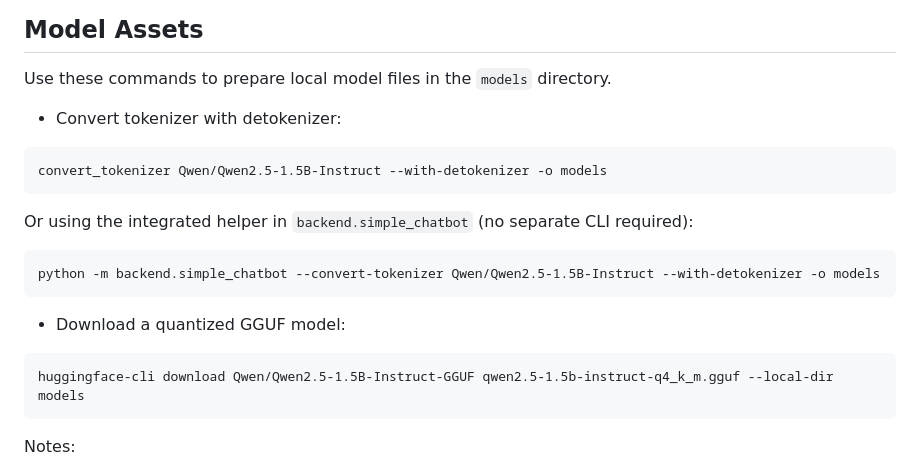
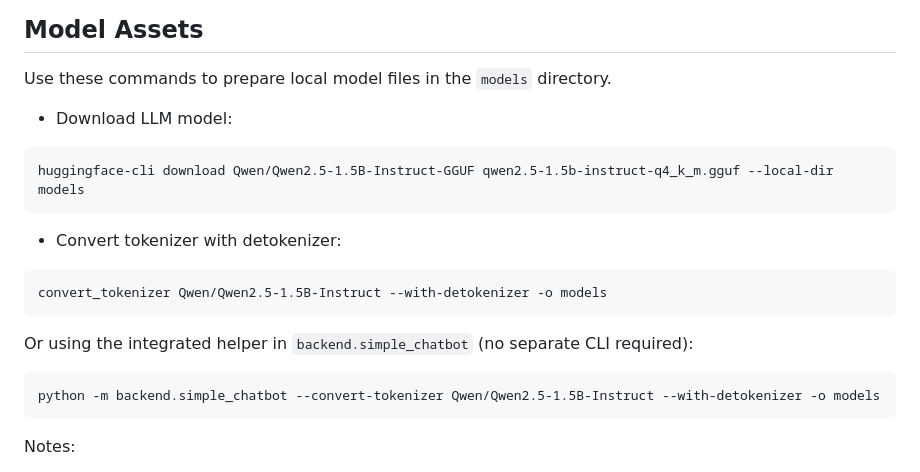
Before and after one commit to kazukiminemura/golf_advisor, a Markdown page: Readme.md, the part around the change. GitHub-like rendering.

Commit message:
docs: reorder model asset instructions

````diff
--- a/Readme.md
+++ b/Readme.md
@@ -67,6 +67,12 @@ FastAPI routes in `app.py` delegate to these services, reducing global state and
 
 Use these commands to prepare local model files in the `models` directory.
 
+- Download LLM model:
+
+```
+huggingface-cli download Qwen/Qwen2.5-1.5B-Instruct-GGUF qwen2.5-1.5b-instruct-q4_k_m.gguf --local-dir models
+```
+
 - Convert tokenizer with detokenizer:
 
 ```
@@ -77,12 +83,6 @@ Or using the integrated helper in `backend.simple_chatbot` (no separate CLI requ
 
 ```
 python -m backend.simple_chatbot --convert-tokenizer Qwen/Qwen2.5-1.5B-Instruct --with-detokenizer -o models
-```
-
-- Download a quantized GGUF model:
-
-```
-huggingface-cli download Qwen/Qwen2.5-1.5B-Instruct-GGUF qwen2.5-1.5b-instruct-q4_k_m.gguf --local-dir models
 ```
 
 Notes:
````
